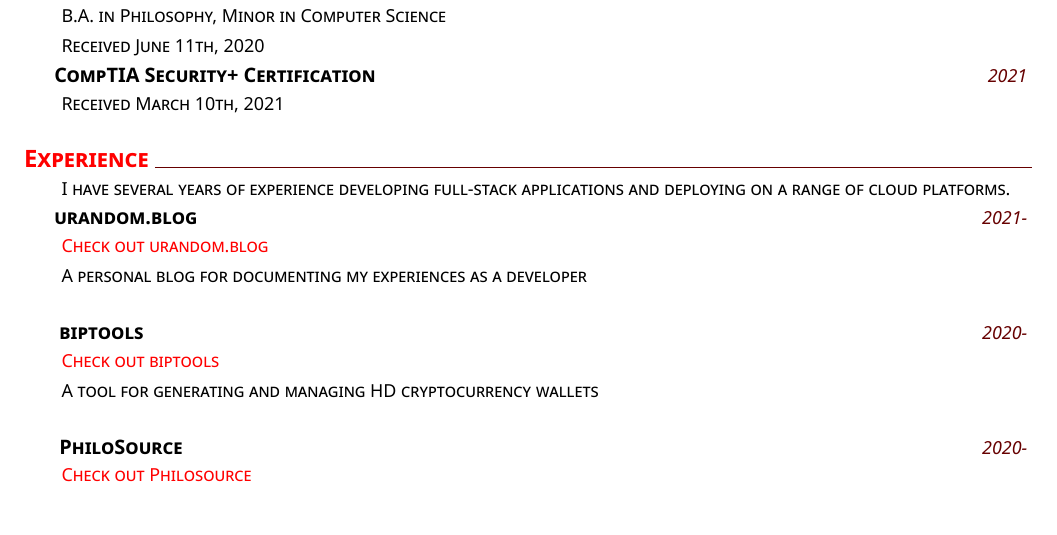
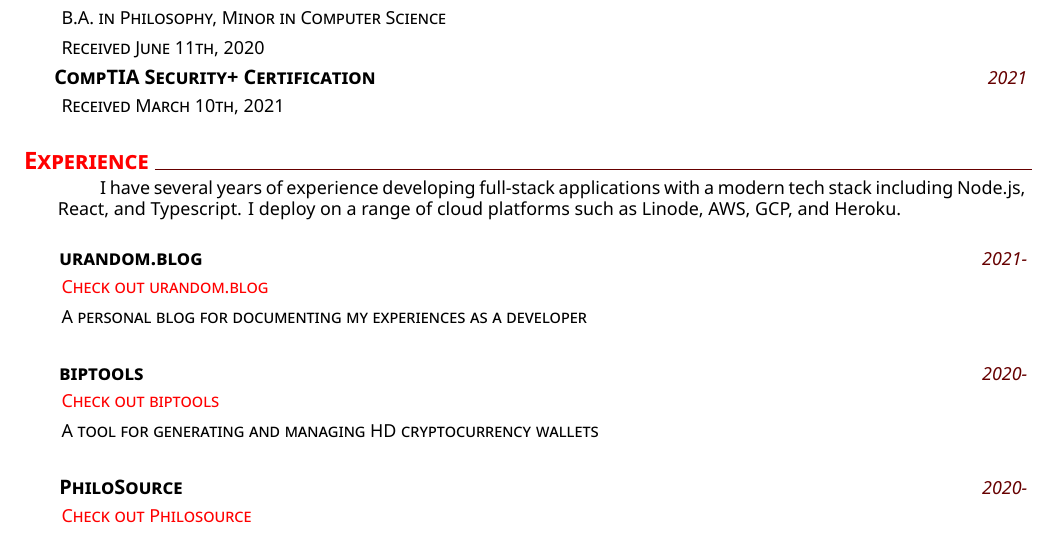
Before and after one commit to gavinbarrett/ScriptedCV, a LaTeX CV (cv.tex, which reads gavinb_cv.cls): part of the page, cut so that both start at the same text. Compiled offline with XeLaTeX.

Commit message:
Added updated resume content and config file.

```diff
--- a/cv.tex
+++ b/cv.tex
@@ -35,8 +35,9 @@
 %
 % Experience
 \section{Experience}
-    %
-	\explanation{I have several years of experience developing full-stack applications and deploying on a range of cloud platforms.}
+	\addtext{I have several years of experience developing full-stack applications with a modern tech stack including Node.js, React, and Typescript. I deploy on a range of cloud platforms such as Linode, AWS, GCP, and Heroku.}
+
+
 	\noindent \datedexperience{urandom.blog}{2021-}
 	\explanation{\href{https://urandom.blog}{\color{red}{Check out urandom.blog}}}
 	\explanation{A personal blog for documenting my experiences as a developer}
--- a/gavinb_cv.cls
+++ b/gavinb_cv.cls
@@ -166,6 +166,10 @@
   \indent \explanationdetail{\hspace{4ex} #2}
 }
 
+\newcommand{\addtext}[1]{%
+  \indent \explanationdetail{\hspace{4ex} #1}
+}
+
 \newcommand\createskill[2]{%
     \textsc{\textbf{#1}} & #2
 }
```
